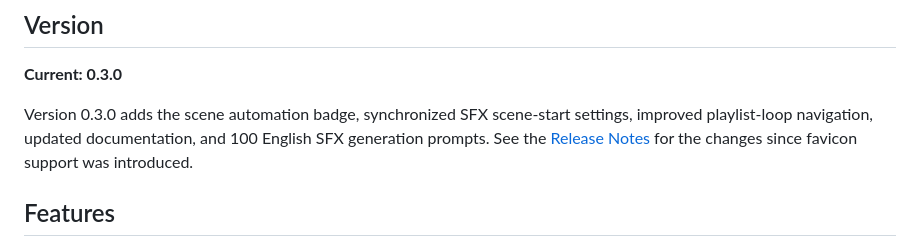
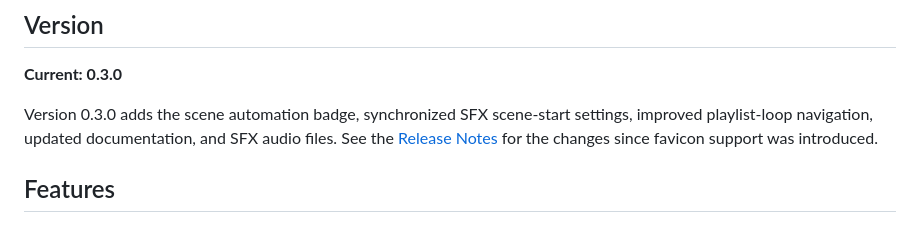
Before and after one commit to floriandvv/Soundboard, a Markdown page: README.md, the part around the change. Drawn GitHub-style.

```diff
--- a/README.md
+++ b/README.md
@@ -6,7 +6,7 @@ A browser-based soundboard for tabletop role-playing sessions with music playlis
 
 **Current: 0.3.0**
 
-Version 0.3.0 adds the scene automation badge, synchronized SFX scene-start settings, improved playlist-loop navigation, updated documentation, and 100 English SFX generation prompts. See the [Release Notes](RELEASE_NOTES_0.3.0.md) for the changes since favicon support was introduced.
+Version 0.3.0 adds the scene automation badge, synchronized SFX scene-start settings, improved playlist-loop navigation, updated documentation, and SFX audio files. See the [Release Notes](RELEASE_NOTES_0.3.0.md) for the changes since favicon support was introduced.
 
 ## Features
 
```
